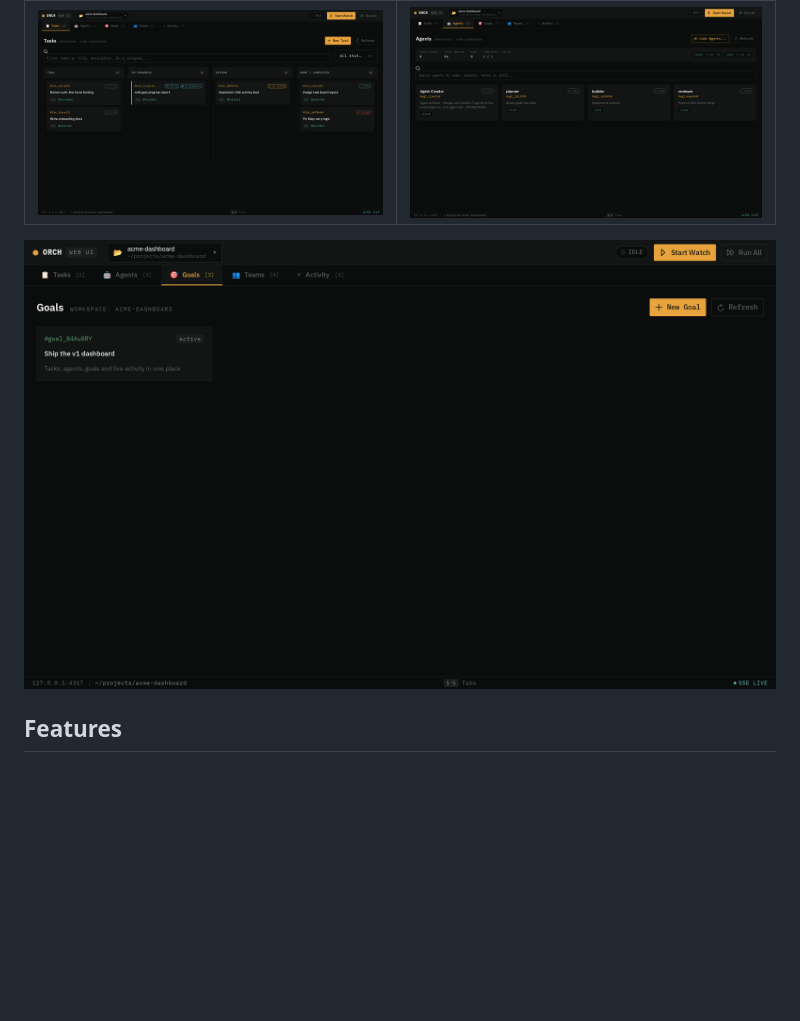
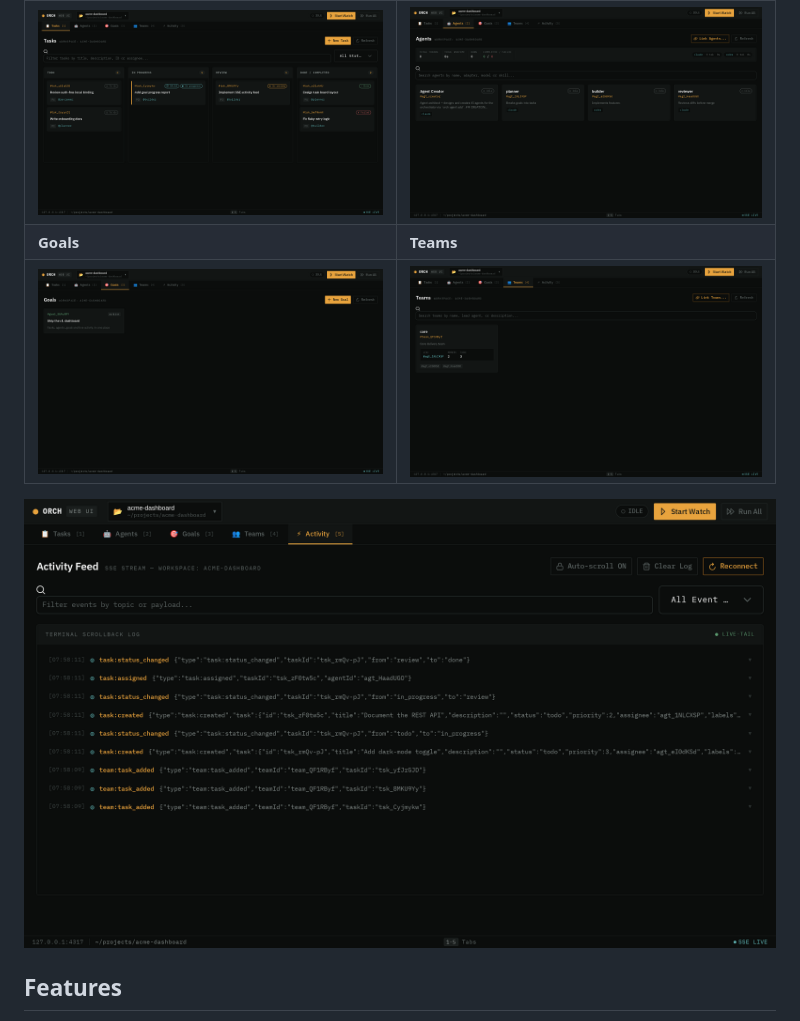
Before and after one commit to oleksandr-shmat/orch-webui, a Markdown page: README.md, the part around the change. Rendered like a GitHub page; pictures changed too: docs/screenshots/activity.png (added), docs/screenshots/teams.png (added); blank space fills up the shorter version.

Commit message:
docs: add issue/PR templates and Teams and Activity screenshots
Co-Authored-By: Claude Sonnet 5.5 <noreply@anthropic.com>

```diff
--- a/README.md
+++ b/README.md
@@ -11,8 +11,10 @@ model — Tasks / Agents / Goals / Teams / live activity — in the browser.
 | Tasks | Agents |
 | --- | --- |
 | ![Tasks board](docs/screenshots/tasks.png) | ![Agents](docs/screenshots/agents.png) |
+| **Goals** | **Teams** |
+| ![Goals](docs/screenshots/goals.png) | ![Teams](docs/screenshots/teams.png) |
 
-![Goals](docs/screenshots/goals.png)
+![Live activity feed](docs/screenshots/activity.png)
 
 ## Features
 
```
Also changed, not shown: .github/PULL_REQUEST_TEMPLATE.md (added, +10 -0 lines), 3 other files.
